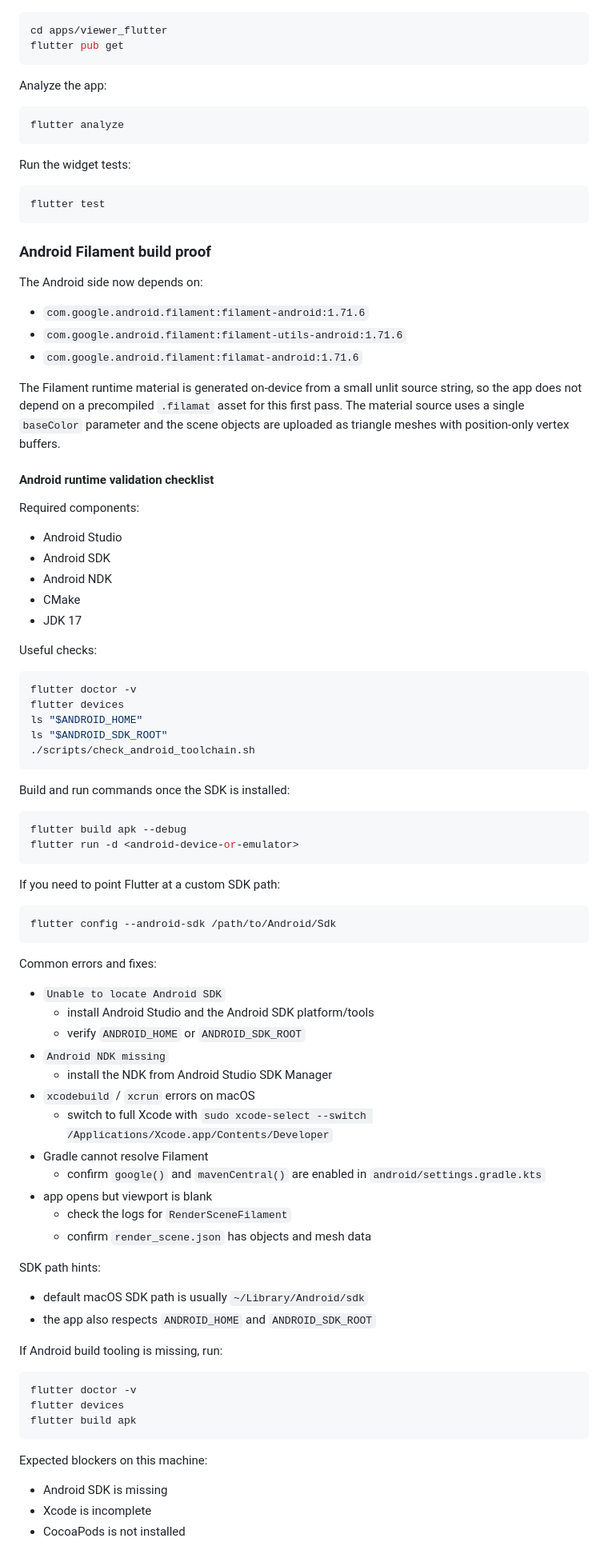
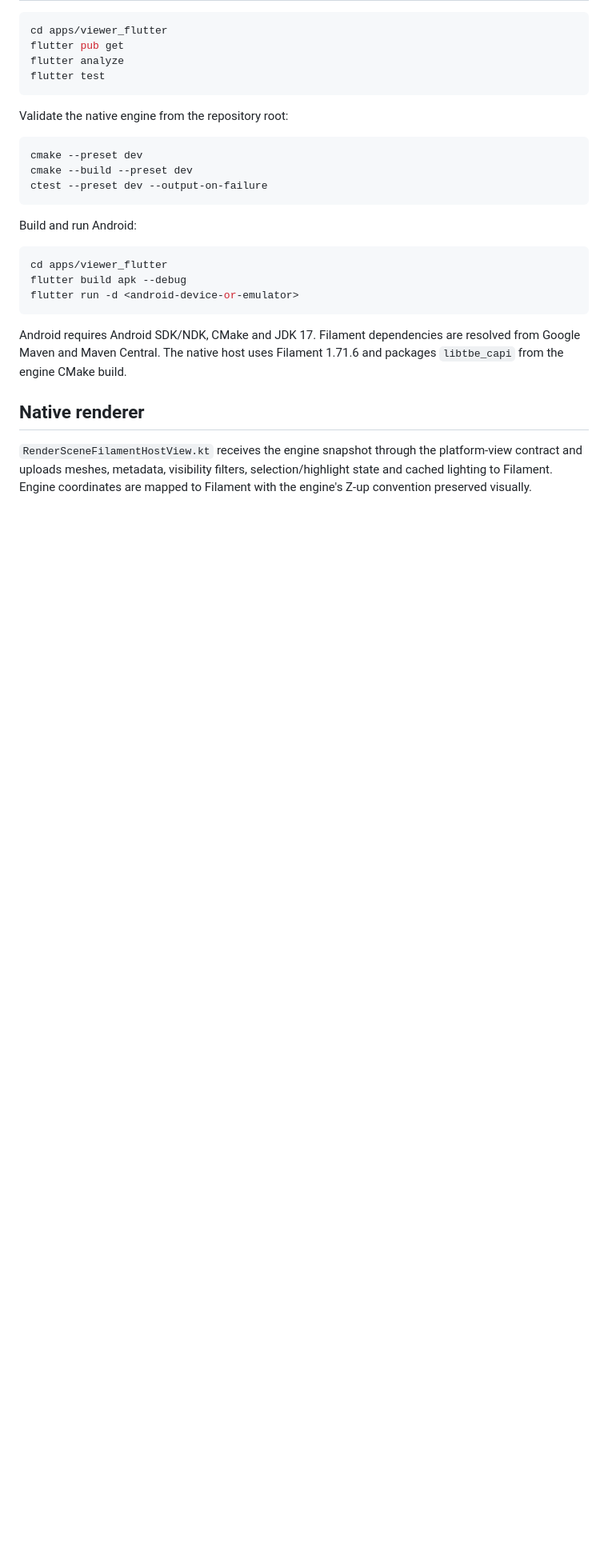
Before and after one commit to AxionSoftware-Inc/BIM-Mobile, a Markdown page: apps/viewer_flutter/README.md, the part around one of its changes. Shown at 80% size. GitHub-like rendering; blank space fills up the shorter version.

Commit message:
Document current Flutter authoring architecture

````diff
--- a/apps/viewer_flutter/README.md
+++ b/apps/viewer_flutter/README.md
@@ -87,98 +49,34 @@ Refresh Flutter packages:
 ```bash
 cd apps/viewer_flutter
 flutter pub get
-```
-
-Analyze the app:
-
-```bash
 flutter analyze
-```
-
-Run the widget tests:
-
-```bash
 flutter test
 ```
 
-### Android Filament build proof
-
-The Android side now depends on:
-
-- `com.google.android.filament:filament-android:1.71.6`
-- `com.google.android.filament:filament-utils-android:1.71.6`
-- `com.google.android.filament:filamat-android:1.71.6`
-
-The Filament runtime material is generated on-device from a small unlit source
-string, so the app does not depend on a precompiled `.filamat` asset for this
-first pass. The material source uses a single `baseColor` parameter and the
-scene objects are uploaded as triangle meshes with position-only vertex
-buffers.
-
-#### Android runtime validation checklist
-
-Required components:
-
-- Android Studio
-- Android SDK
-- Android NDK
-- CMake
-- JDK 17
-
-Useful checks:
+Validate the native engine from the repository root:
 
 ```bash
-flutter doctor -v
-flutter devices
-ls "$ANDROID_HOME"
-ls "$ANDROID_SDK_ROOT"
-./scripts/check_android_toolchain.sh
+cmake --preset dev
+cmake --build --preset dev
+ctest --preset dev --output-on-failure
 ```
 
-Build and run commands once the SDK is installed:
+Build and run Android:
 
 ```bash
+cd apps/viewer_flutter
 flutter build apk --debug
 flutter run -d <android-device-or-emulator>
 ```
 
-If you need to point Flutter at a custom SDK path:
+Android requires Android SDK/NDK, CMake and JDK 17. Filament dependencies are
+resolved from Google Maven and Maven Central. The native host uses Filament
+1.71.6 and packages `libtbe_capi` from the engine CMake build.
 
-```bash
-flutter config --android-sdk /path/to/Android/Sdk
-```
+## Native renderer
 
-Common errors and fixes:
+`RenderSceneFilamentHostView.kt` receives the engine snapshot through the
+platform-view contract and uploads meshes, metadata, visibility filters,
+selection/highlight state and cached lighting to Filament. Engine coordinates
+are mapped to Filament with the engine's Z-up convention preserved visually.
 
-- `Unable to locate Android SDK`
-  - install Android Studio and the Android SDK platform/tools
-  - verify `ANDROID_HOME` or `ANDROID_SDK_ROOT`
-- `Android NDK missing`
-  - install the NDK from Android Studio SDK Manager
-- `xcodebuild` / `xcrun` errors on macOS
-  - switch to full Xcode with `sudo xcode-select --switch /Applications/Xcode.app/Contents/Developer`
-- Gradle cannot resolve Filament
-  - confirm `google()` and `mavenCentral()` are enabled in `android/settings.gradle.kts`
-- app opens but viewport is blank
-  - check the logs for `RenderSceneFilament`
-  - confirm `render_scene.json` has objects and mesh data
-
-SDK path hints:
-
-- default macOS SDK path is usually `~/Library/Android/sdk`
-- the app also respects `ANDROID_HOME` and `ANDROID_SDK_ROOT`
-
-If Android build tooling is missing, run:
-
-```bash
-flutter doctor -v
-flutter devices
-flutter build apk
-```
-
-Expected blockers on this machine:
-
-- Android SDK is missing
-- Xcode is incomplete
-- CocoaPods is not installed
-
````
Also changed, not shown: other parts of apps/viewer_flutter/README.md (+46 -120 lines).
